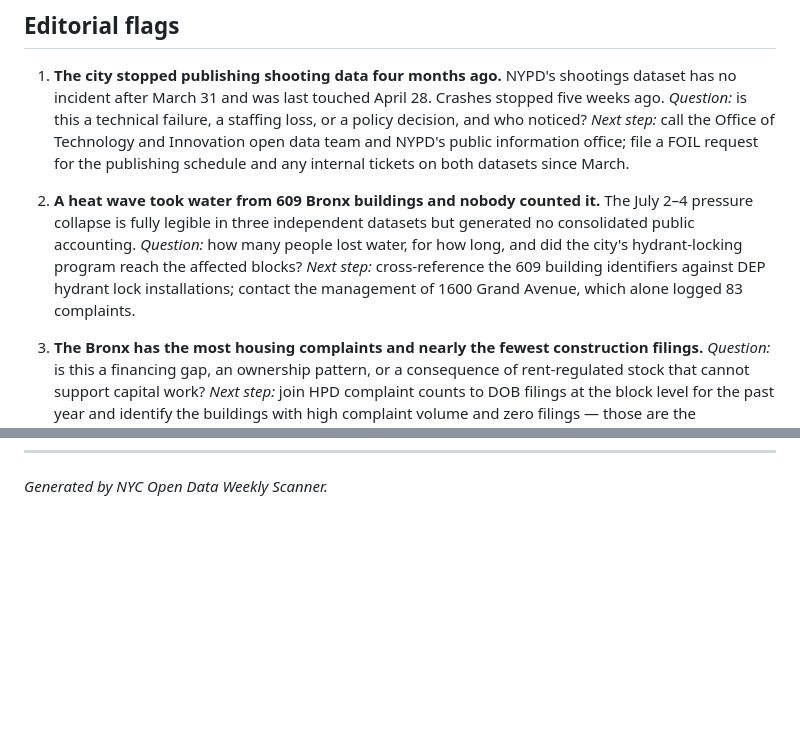
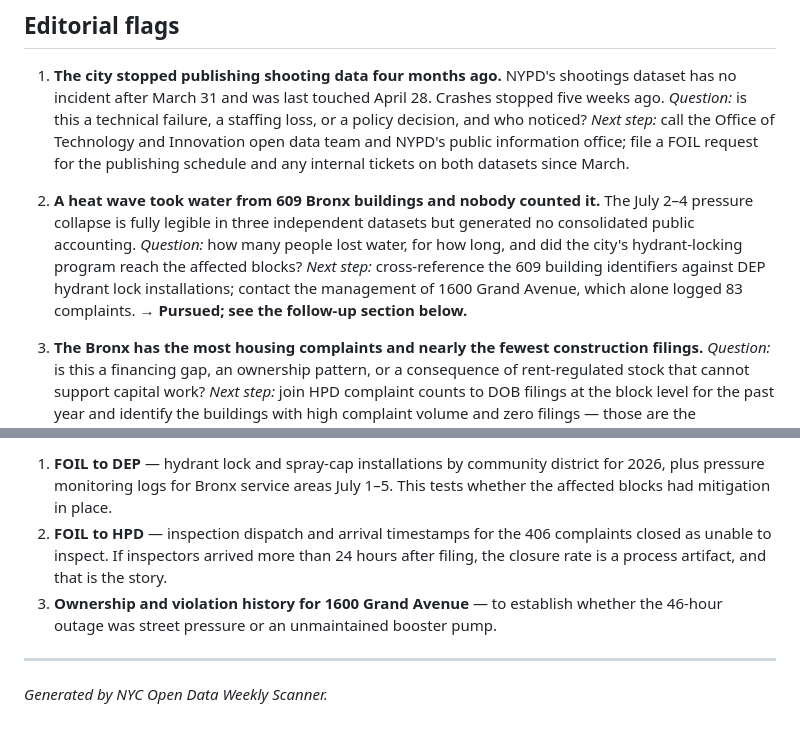
Before and after one commit to joshgreenman1973/nyc-open-data-weekly, a Markdown page: reports/2026-07-20.md, 2 parts joined by grey strips. Drawn GitHub-style; blank space fills up the shorter version.

```diff
--- a/reports/2026-07-20.md
+++ b/reports/2026-07-20.md
@@ -199,7 +199,7 @@ This week produced an unusually heavy crop of structural problems, most of them
 
 1. **The city stopped publishing shooting data four months ago.** NYPD's shootings dataset has no incident after March 31 and was last touched April 28. Crashes stopped five weeks ago. *Question:* is this a technical failure, a staffing loss, or a policy decision, and who noticed? *Next step:* call the Office of Technology and Innovation open data team and NYPD's public information office; file a FOIL request for the publishing schedule and any internal tickets on both datasets since March.
 
-2. **A heat wave took water from 609 Bronx buildings and nobody counted it.** The July 2–4 pressure collapse is fully legible in three independent datasets but generated no consolidated public accounting. *Question:* how many people lost water, for how long, and did the city's hydrant-locking program reach the affected blocks? *Next step:* cross-reference the 609 building identifiers against DEP hydrant lock installations; contact the management of 1600 Grand Avenue, which alone logged 83 complaints.
+2. **A heat wave took water from 609 Bronx buildings and nobody counted it.** The July 2–4 pressure collapse is fully legible in three independent datasets but generated no consolidated public accounting. *Question:* how many people lost water, for how long, and did the city's hydrant-locking program reach the affected blocks? *Next step:* cross-reference the 609 building identifiers against DEP hydrant lock installations; contact the management of 1600 Grand Avenue, which alone logged 83 complaints. **→ Pursued; see the follow-up section below.**
 
 3. **The Bronx has the most housing complaints and nearly the fewest construction filings.** *Question:* is this a financing gap, an ownership pattern, or a consequence of rent-regulated stock that cannot support capital work? *Next step:* join HPD complaint counts to DOB filings at the block level for the past year and identify the buildings with high complaint volume and zero filings — those are the disinvestment candidates.
 
@@ -212 +262,7 @@ This week produced an unusually heavy crop of structural problems, most of them
+1. **FOIL to DEP** — hydrant lock and spray-cap installations by community district for 2026, plus pressure monitoring logs for Bronx service areas July 1–5. This tests whether the affected blocks had mitigation in place.
+2. **FOIL to HPD** — inspection dispatch and arrival timestamps for the 406 complaints closed as unable to inspect. If inspectors arrived more than 24 hours after filing, the closure rate is a process artifact, and that is the story.
+3. **Ownership and violation history for 1600 Grand Avenue** — to establish whether the 46-hour outage was street pressure or an unmaintained booster pump.
+
+---
+
 *Generated by NYC Open Data Weekly Scanner.*
```
Also changed, not shown: other parts of reports/2026-07-20.md (+50 -0 lines).
